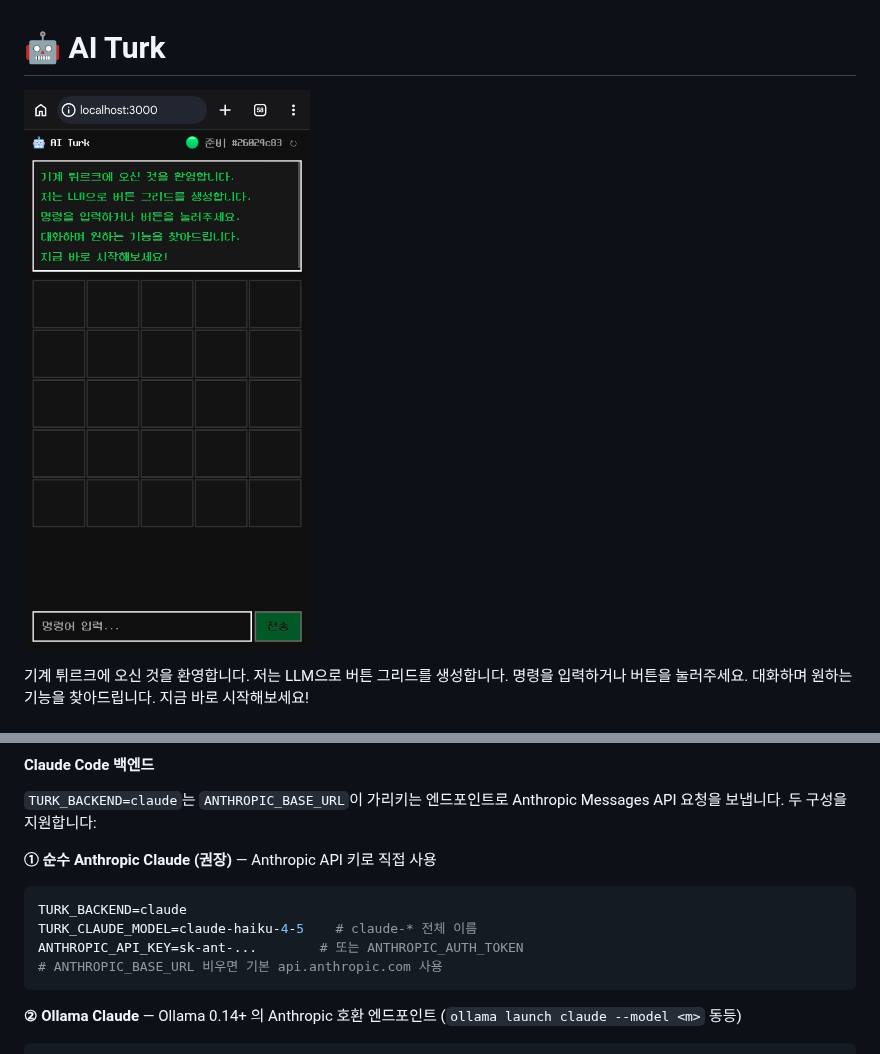
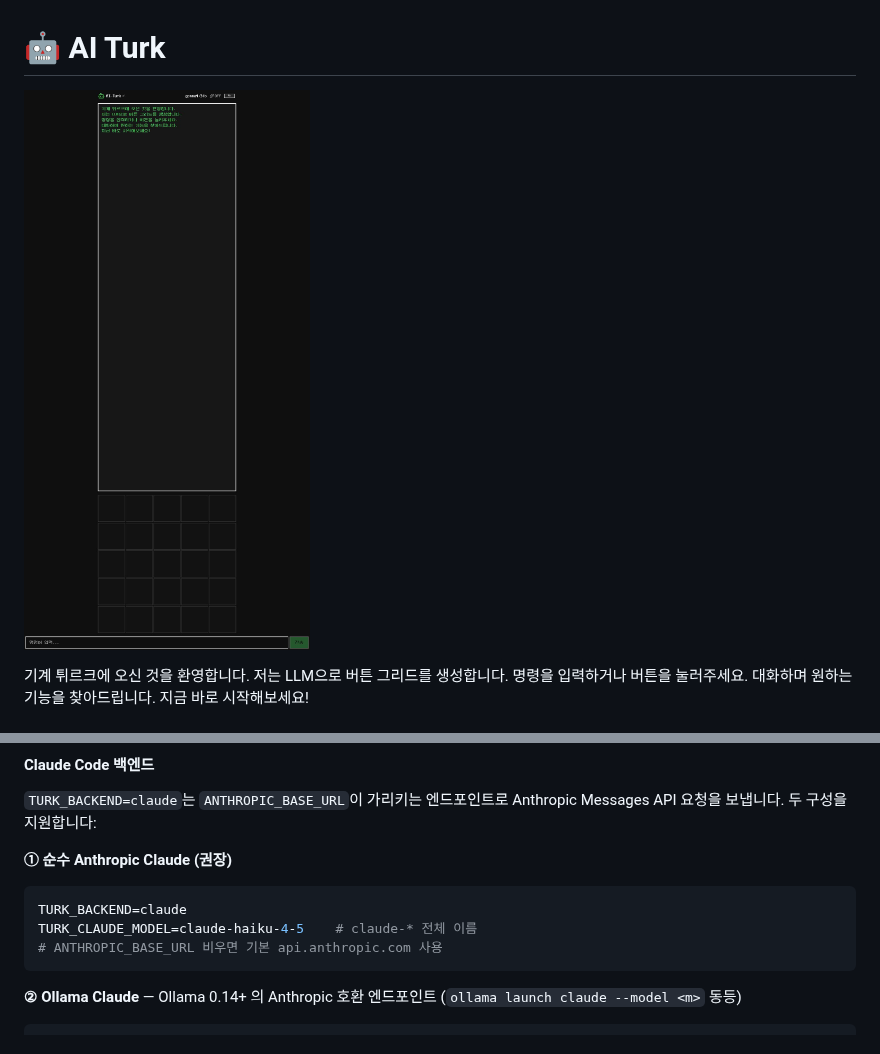
Before and after one commit to sng2c/ai-turk, a Markdown page: README.md, 2 parts joined by grey strips. Drawn GitHub-style; pictures changed too: docs/screenshot2.jpg.

Commit message:
docs: 스크린샷 최신화 + 순수 Anthropic Claude 예시에서 API 키 제거
- docs/screenshot2.jpg 를 chromium 헤드리스 캡처(1080x2113)로 교체
- 순수 Anthropic Claude 예시에서 ANTHROPIC_API_KEY 줄 제거
  (기본은 CLI 가 관리, 필요 시 별도 지정 가능 — 설명은 생략)
- .env.example / README.md / AGENTS.md 일관 적용

````diff
--- a/README.md
+++ b/README.md
@@ -60,11 +60,10 @@ turkctl start
 
 `TURK_BACKEND=claude`는 `ANTHROPIC_BASE_URL`이 가리키는 엔드포인트로 Anthropic Messages API 요청을 보냅니다. 두 구성을 지원합니다:
 
-**① 순수 Anthropic Claude (권장)** — Anthropic API 키로 직접 사용
+**① 순수 Anthropic Claude (권장)**
 ```bash
 TURK_BACKEND=claude
 TURK_CLAUDE_MODEL=claude-haiku-4-5    # claude-* 전체 이름
-ANTHROPIC_API_KEY=sk-ant-...        # 또는 ANTHROPIC_AUTH_TOKEN
 # ANTHROPIC_BASE_URL 비우면 기본 api.anthropic.com 사용
 ```
 
````
Also changed, not shown: AGENTS.md (+0 -1 lines), 1 other file.
